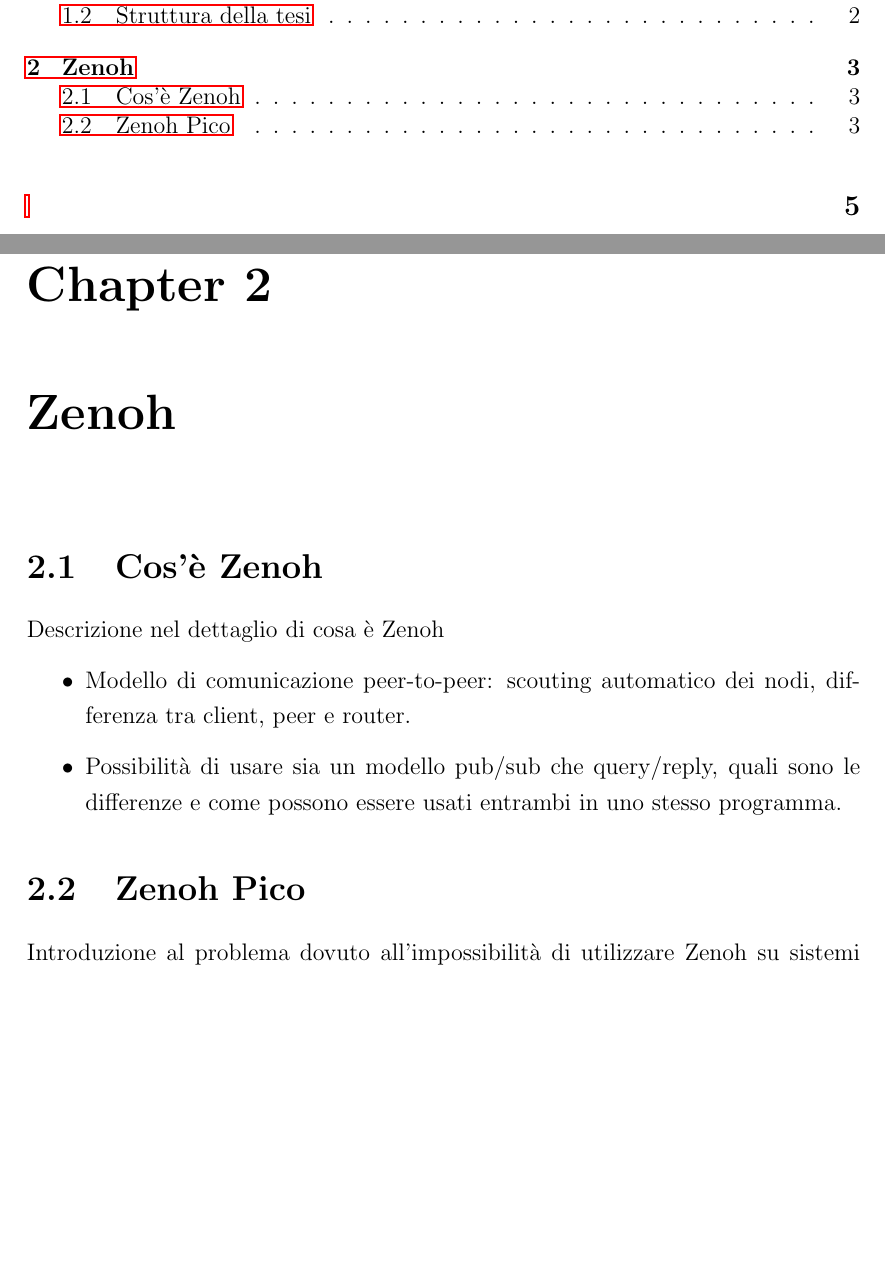
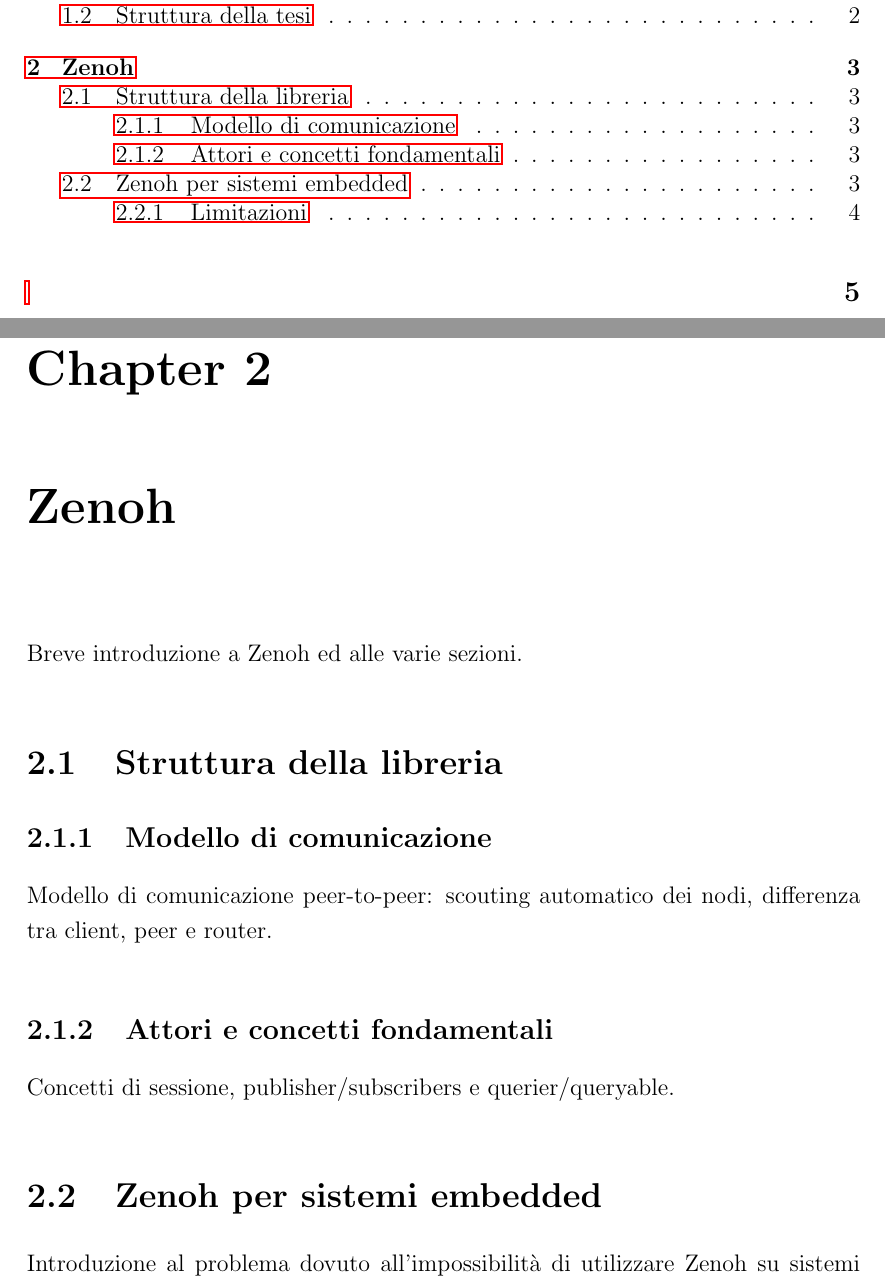
Before and after one commit to lspita-academic/unibo-thesis, a LaTeX thesis (thesis-main.tex, which reads chapters/zenoh.tex): two parts of pages 5 and 9 of 11, joined at a grey line, cut so that both start at the same text, the shorter picture padded with empty space. Compiled offline with pdfLaTeX.

Commit message:
fix: split more zenoh chapter

```diff
--- a/chapters/zenoh.tex
+++ b/chapters/zenoh.tex
@@ -1,22 +1,24 @@
 \chapter{Zenoh}
 \label{chap:zenoh}
 
-\section{Cos'è Zenoh}
-\label{sec:what-is-zenoh}
+Breve introduzione a Zenoh ed alle varie sezioni.
 
-Descrizione nel dettaglio di cosa è Zenoh
-\begin{itemize}
-	\item Modello di comunicazione peer-to-peer: scouting automatico dei nodi,
-	differenza tra client, peer e router.
-	\item Possibilità di usare sia un modello pub/sub che query/reply, quali sono
-	le differenze e come possono essere usati entrambi in uno stesso programma.
-\end{itemize}
+\section{Struttura della libreria}
+\label{sec:library-structure}
 
-\section{Zenoh Pico}
-\label{sec:zenoh-pico}
+\subsection{Modello di comunicazione}
+\label{sec:communication-model}
+
+Modello di comunicazione peer-to-peer: scouting automatico dei nodi,
+differenza tra client, peer e router.
+
+\subsection{Attori e concetti fondamentali}
+
+Concetti di sessione, publisher/subscribers e querier/queryable.
+
+\section{Zenoh per sistemi embedded}
+\label{sec:zenoh-for-embdedded-systems}
 
 Introduzione al problema dovuto all'impossibilità di utilizzare Zenoh su sistemi
 embedded e come zenoh pico risolva questo problema. Piccola menzione anche di
 zenoh-nostd, e di come però sia ancora in fase di sviluppo.
-\begin{itemize}
-	\item Descrizione di limitazioni e differenze di zenoh pico rispetto a zenoh.
```
Also changed, not shown: chapters/zenoh.tex (9 more changed lines).
